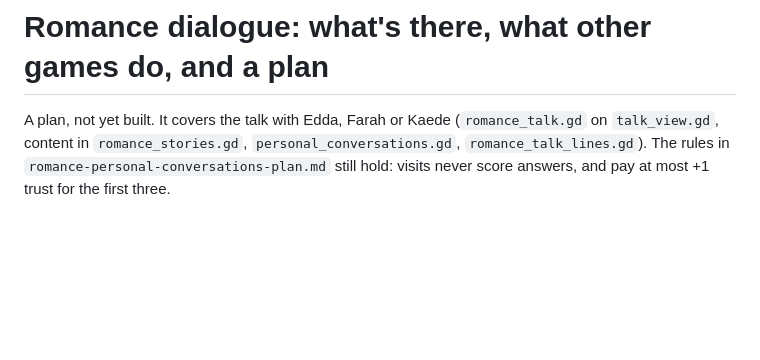
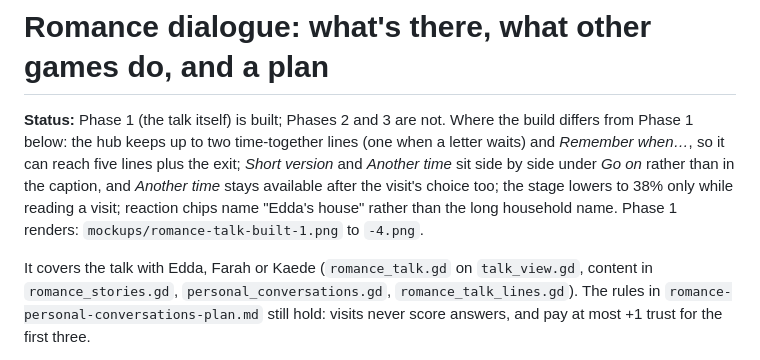
Before and after one commit to chanderson7/GamePtotype, a Markdown page: docs/romance-dialogue-plan.md, the part around the change. GitHub-like rendering; blank space fills up the shorter version.

Commit message:
Romance talks: speak in your own words, costs not scores, one text format
The hub is a conversation: their greeting, then a few lines you'd say (the chapter,
time together, their letter, a memory) with what each is under it, and one way to
leave. Every story choice is something the captain says, with the task, a cost or a
change in how things stand as its tag, never a trust number; what a choice did is
told afterwards as how they and their house take it, with numbers only on the step
that asks you to be sure. Chapter text and answers use the visits' Name: line format,
so narration and their words separate, each answer has a face, and the memory book
keeps a line of its own for each choice. Visits lower the stage and read with Go on,
Short version and Another time side by side. Nothing is measured on the nameplate
before you've met.

Co-Authored-By: Claude Fable 5.1 <noreply@anthropic.com>
Claude-Session: https://claude.ai/code/session_01XvgEayeMjfnjmX3BnFjUM4

```diff
--- a/docs/romance-dialogue-plan.md
+++ b/docs/romance-dialogue-plan.md
@@ -1,6 +1,14 @@
 # Romance dialogue: what's there, what other games do, and a plan
 
-A plan, not yet built. It covers the talk with Edda, Farah or Kaede (`romance_talk.gd` on
+**Status:** Phase 1 (the talk itself) is built; Phases 2 and 3 are not. Where the build
+differs from Phase 1 below: the hub keeps up to two time-together lines (one when a letter
+waits) and *Remember when…*, so it can reach five lines plus the exit; *Short version* and
+*Another time* sit side by side under *Go on* rather than in the caption, and *Another
+time* stays available after the visit's choice too; the stage lowers to 38% only while
+reading a visit; reaction chips name "Edda's house" rather than the long household name.
+Phase 1 renders: `mockups/romance-talk-built-1.png` to `-4.png`.
+
+It covers the talk with Edda, Farah or Kaede (`romance_talk.gd` on
 `talk_view.gd`, content in `romance_stories.gd`, `personal_conversations.gd`,
 `romance_talk_lines.gd`). The rules in `romance-personal-conversations-plan.md` still
 hold: visits never score answers, and pay at most +1 trust for the first three.
```
Also changed, not shown: README.md (+1 -1 lines), docs/mockups/romance-talk-built-3.png (added), docs/mockups/romance-talk-built-4.png (added), 10 other files.
